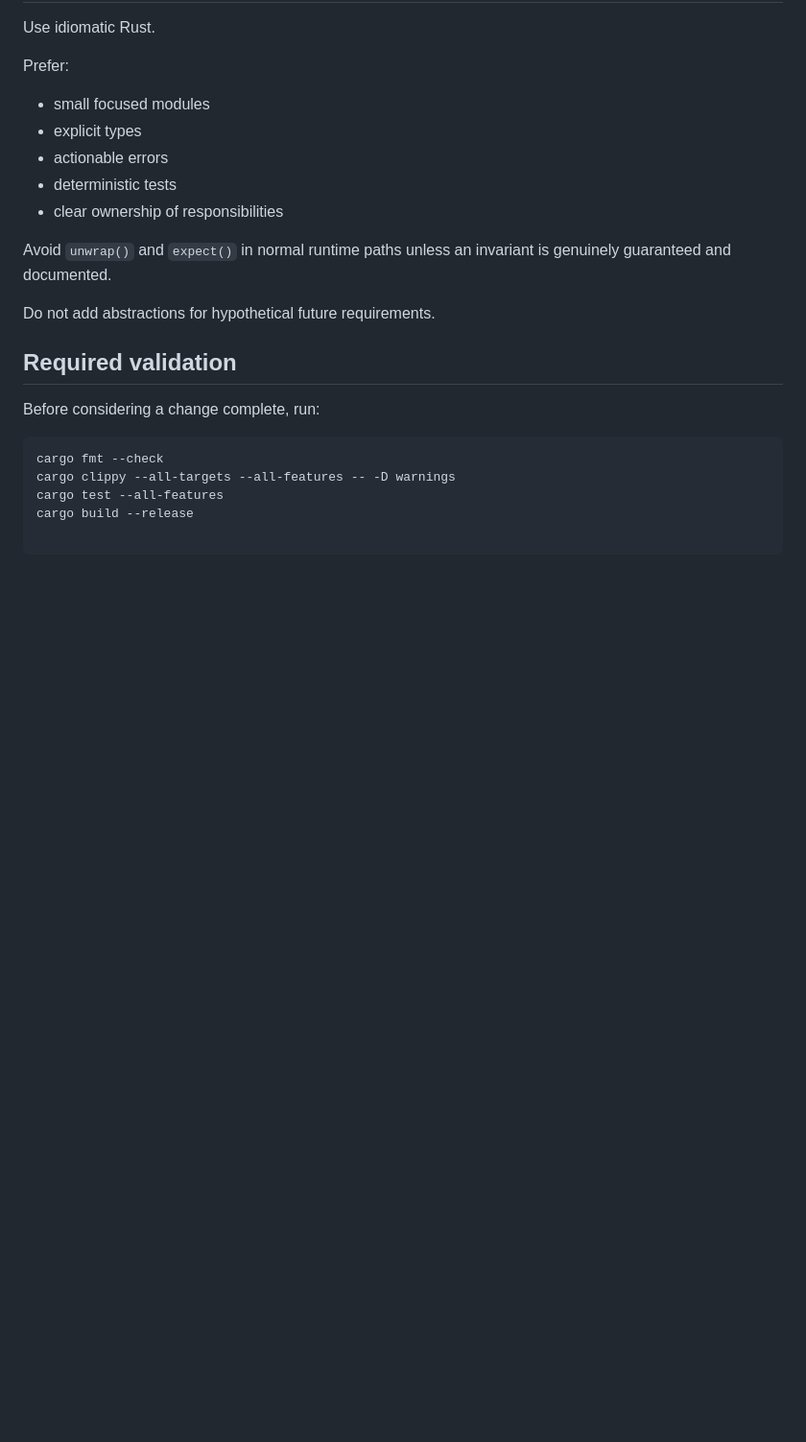
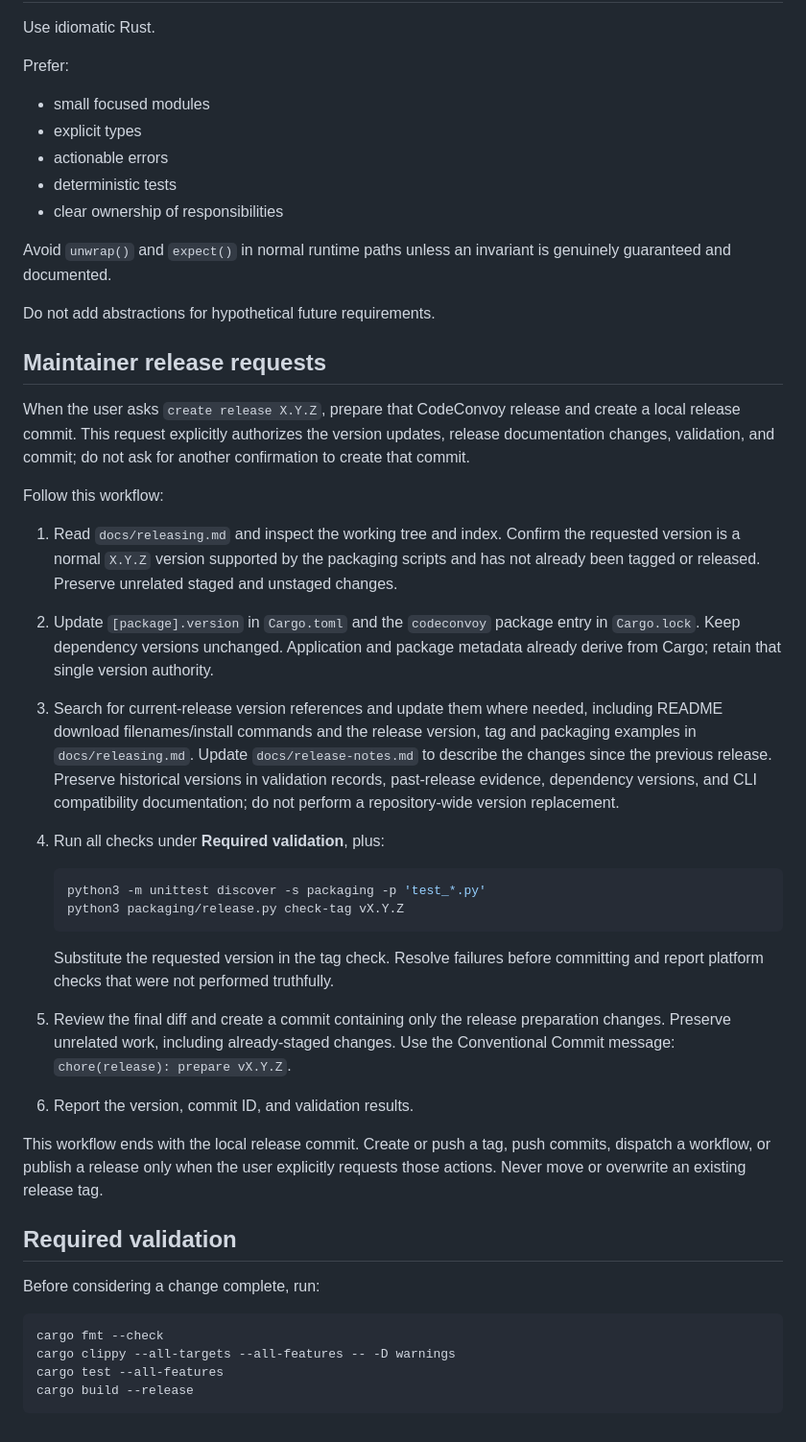
Before and after one commit to ChrisLauinger77/code-convoy, a Markdown page: AGENTS.md, the part around the change. Shown: that part at 96% size. GitHub-like rendering; blank space fills up the shorter version.

````diff
--- a/AGENTS.md
+++ b/AGENTS.md
@@ -260,6 +260,48 @@ genuinely guaranteed and documented.
 
 Do not add abstractions for hypothetical future requirements.
 
+## Maintainer release requests
+
+When the user asks `create release X.Y.Z`, prepare that CodeConvoy release and
+create a local release commit. This request explicitly authorizes the version
+updates, release documentation changes, validation, and commit; do not ask for
+another confirmation to create that commit.
+
+Follow this workflow:
+
+1. Read `docs/releasing.md` and inspect the working tree and index. Confirm the
+   requested version is a normal `X.Y.Z` version supported by the packaging
+   scripts and has not already been tagged or released. Preserve unrelated
+   staged and unstaged changes.
+2. Update `[package].version` in `Cargo.toml` and the `codeconvoy` package entry
+   in `Cargo.lock`. Keep dependency versions unchanged. Application and package
+   metadata already derive from Cargo; retain that single version authority.
+3. Search for current-release version references and update them where needed,
+   including README download filenames/install commands and the release version,
+   tag and packaging examples in `docs/releasing.md`. Update
+   `docs/release-notes.md` to describe the changes since the previous release.
+   Preserve historical versions in validation records, past-release evidence,
+   dependency versions, and CLI compatibility documentation; do not perform a
+   repository-wide version replacement.
+4. Run all checks under **Required validation**, plus:
+
+   ```sh
+   python3 -m unittest discover -s packaging -p 'test_*.py'
+   python3 packaging/release.py check-tag vX.Y.Z
+   ```
+
+   Substitute the requested version in the tag check. Resolve failures before
+   committing and report platform checks that were not performed truthfully.
+5. Review the final diff and create a commit containing only the release
+   preparation changes. Preserve unrelated work, including already-staged
+   changes. Use the Conventional Commit message:
+   `chore(release): prepare vX.Y.Z`.
+6. Report the version, commit ID, and validation results.
+
+This workflow ends with the local release commit. Create or push a tag, push
+commits, dispatch a workflow, or publish a release only when the user explicitly
+requests those actions. Never move or overwrite an existing release tag.
+
 ## Required validation
 
 Before considering a change complete, run:
@@ -269,3 +311,4 @@ cargo fmt --check
 cargo clippy --all-targets --all-features -- -D warnings
 cargo test --all-features
 cargo build --release
+```
````
Also changed, not shown: README.md (+3 -1 lines), assets/screenshot.png (added).
